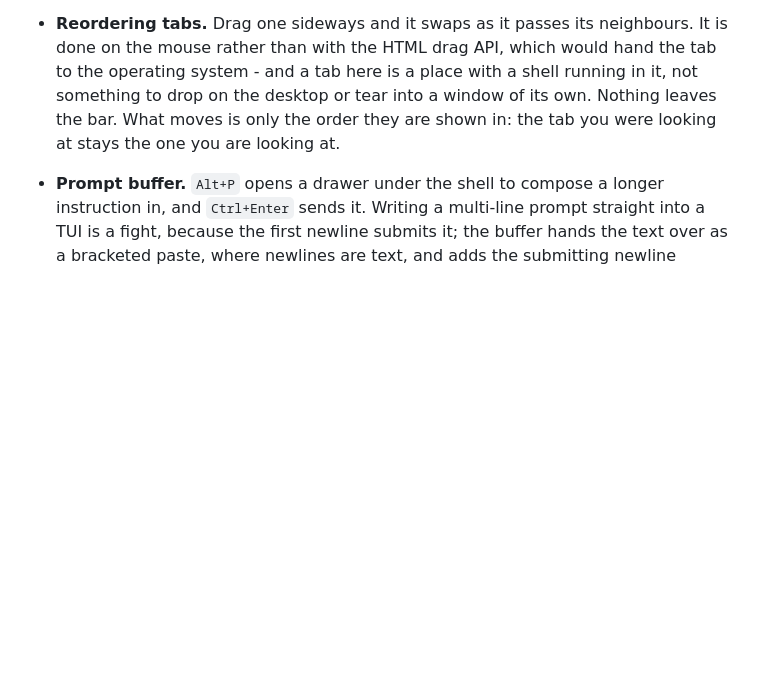
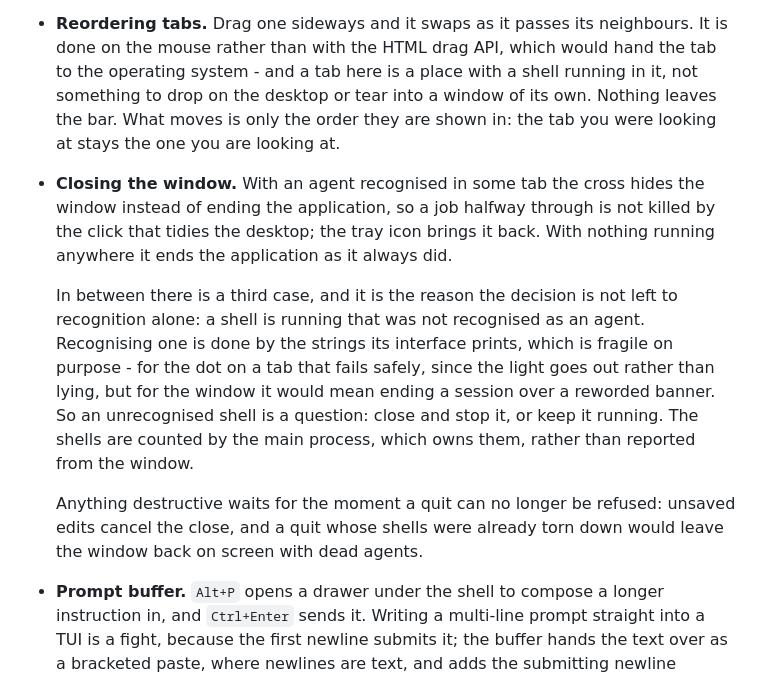
Before and after one commit to miesbjan/ClaudeManager, a Markdown page: README.md, the part around the change. Drawn GitHub-style; blank space fills up the shorter version.

Commit message:
Write down what closing means, in all three cases
Co-Authored-By: Claude Opus 5 (1M context) <noreply@anthropic.com>

```diff
--- a/README.md
+++ b/README.md
@@ -219,6 +219,22 @@ Files passed on the command line are opened too, so the app works as a handler f
   something to drop on the desktop or tear into a window of its own. Nothing leaves
   the bar. What moves is only the order they are shown in: the tab you were looking at
   stays the one you are looking at.
+- **Closing the window.** With an agent recognised in some tab the cross hides the
+  window instead of ending the application, so a job halfway through is not killed by
+  the click that tidies the desktop; the tray icon brings it back. With nothing running
+  anywhere it ends the application as it always did.
+
+  In between there is a third case, and it is the reason the decision is not left to
+  recognition alone: a shell is running that was not recognised as an agent. Recognising
+  one is done by the strings its interface prints, which is fragile on purpose - for the
+  dot on a tab that fails safely, since the light goes out rather than lying, but for the
+  window it would mean ending a session over a reworded banner. So an unrecognised shell
+  is a question: close and stop it, or keep it running. The shells are counted by the
+  main process, which owns them, rather than reported from the window.
+
+  Anything destructive waits for the moment a quit can no longer be refused: unsaved
+  edits cancel the close, and a quit whose shells were already torn down would leave the
+  window back on screen with dead agents.
 - **Prompt buffer.** `Alt+P` opens a drawer under the shell to compose a longer
   instruction in, and `Ctrl+Enter` sends it. Writing a multi-line prompt straight into a
   TUI is a fight, because the first newline submits it; the buffer hands the text over as
```
Also changed, not shown: ROADMAP.md (+13 -0 lines).
